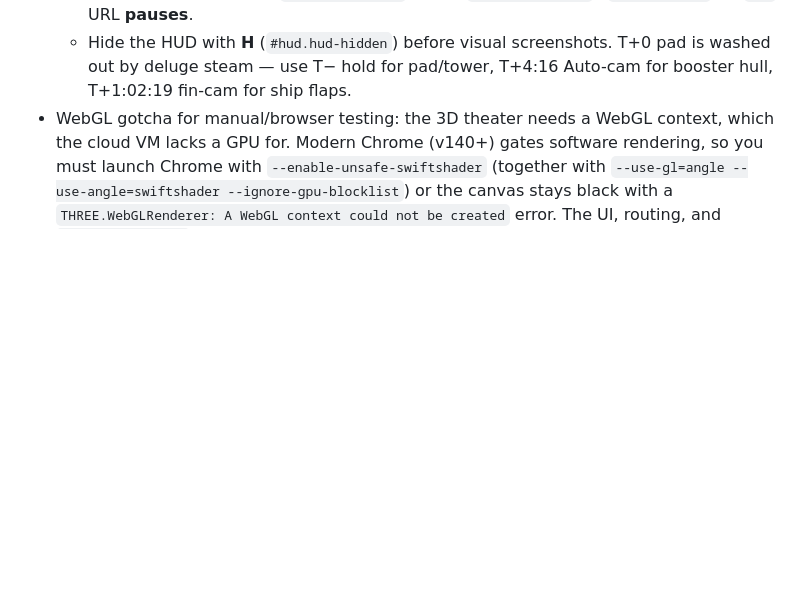
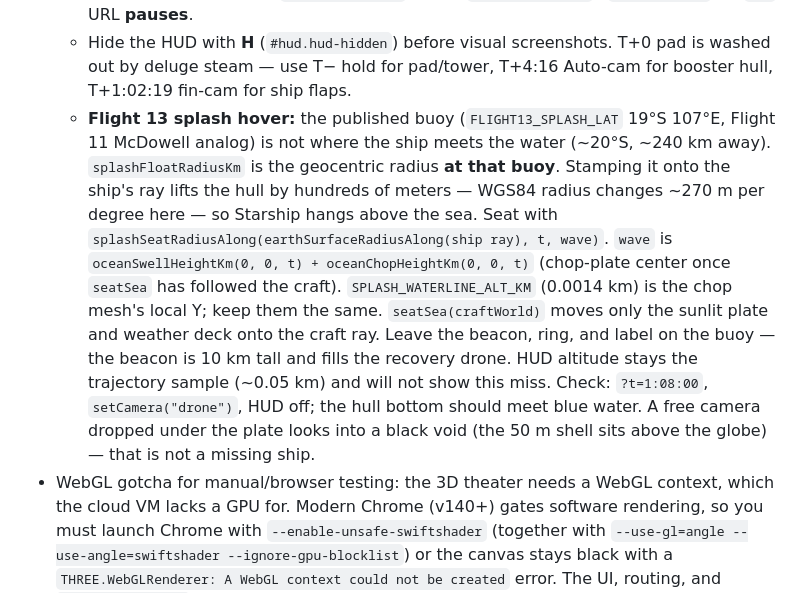
Before and after one commit to julerex/tothemoon, a Markdown page: AGENTS.md, the part around the change. GitHub-like rendering; blank space fills up the shorter version.

Commit message:
Record the Flight 13 splash-hover trap for later agents.
The published buoy radius is not the flown splash, and reusing it lifts the hull off the sea.

Co-authored-by: Cursor <cursoragent@cursor.com>

```diff
--- a/AGENTS.md
+++ b/AGENTS.md
@@ -46,5 +46,6 @@ When committing and pushing:
   - `setCamera()` / `frameCamera()` **turn Auto-cam off**. **Free** cameras (sun, earth, moon, booster, tower, chase) allow WASD / mouse; **Fixed** livestream mounts (aerial, ground1, tower1cam, tower2cam, starbase, trench, hull, engines, gridfin, fin, drone) reject movement (`frameCamera` is a no-op there). `setCamera("gridfin")` is the grid-fin mount, not booster-hull-cam. `setCamera("booster")` looks at Super Heavy from outside. `setCamera("tower")` looks at Mechazilla (WASD along the ground). `setCamera("tower1cam")` is Tower One Cam (OLP-1 peak looking at the stack). `setCamera("tower2cam")` is Tower Two Cam (OLP-2 peak looking at the stack). `setCamera("chase")` is Starship. `setCamera("aerial")` is the pad flying drone (T− hold wide). `setCamera("ground1")` is Ground Camera One (T−2 full stack and tower). `setCamera("drone")` is the sea-level recovery drone (post-splash orbit of the floating ship), not Ship chase. Webcast mounts (`boosterHull`, `engines`, `flap`) are applied by Auto-cam at shot times — press **G** to re-enable Auto-cam, then `seek()` to the shot (e.g. Flight 13 T+4:16 for booster hull; T+1:05:26 for the drone).
   - `seek()` writes the hash and can **destroy the CDP execution context**. After a seek that navigates, wait for `__theater.ready` again (`EVAL_WAIT_READY` / `afterFrame()`). A `?t=` URL **pauses**.
   - Hide the HUD with **H** (`#hud.hud-hidden`) before visual screenshots. T+0 pad is washed out by deluge steam — use T− hold for pad/tower, T+4:16 Auto-cam for booster hull, T+1:02:19 fin-cam for ship flaps.
+  - **Flight 13 splash hover:** the published buoy (`FLIGHT13_SPLASH_LAT` 19°S 107°E, Flight 11 McDowell analog) is not where the ship meets the water (~20°S, ~240 km away). `splashFloatRadiusKm` is the geocentric radius **at that buoy**. Stamping it onto the ship's ray lifts the hull by hundreds of meters — WGS84 radius changes ~270 m per degree here — so Starship hangs above the sea. Seat with `splashSeatRadiusAlong(earthSurfaceRadiusAlong(ship ray), t, wave)`. `wave` is `oceanSwellHeightKm(0, 0, t) + oceanChopHeightKm(0, 0, t)` (chop-plate center once `seatSea` has followed the craft). `SPLASH_WATERLINE_ALT_KM` (0.0014 km) is the chop mesh's local Y; keep them the same. `seatSea(craftWorld)` moves only the sunlit plate and weather deck onto the craft ray. Leave the beacon, ring, and label on the buoy — the beacon is 10 km tall and fills the recovery drone. HUD altitude stays the trajectory sample (~0.05 km) and will not show this miss. Check: `?t=1:08:00`, `setCamera("drone")`, HUD off; the hull bottom should meet blue water. A free camera dropped under the plate looks into a black void (the 50 m shell sits above the globe) — that is not a missing ship.
 - WebGL gotcha for manual/browser testing: the 3D theater needs a WebGL context, which the cloud VM lacks a GPU for. Modern Chrome (v140+) gates software rendering, so you must launch Chrome with `--enable-unsafe-swiftshader` (together with `--use-gl=angle --use-angle=swiftshader --ignore-gpu-blocklist`) or the canvas stays black with a `THREE.WebGLRenderer: A WebGL context could not be created` error. The UI, routing, and `window.__theater` still work — only the 3D render fails. The Flight 13 X webcast does not need those flags.
 - `npm run build`/`npm run precompute` regenerate the committed `src/data/*trajectory.json` packs; they usually produce a tiny diff (metadata) — revert those files unless a trajectory/physics change intentionally updates them.
```
